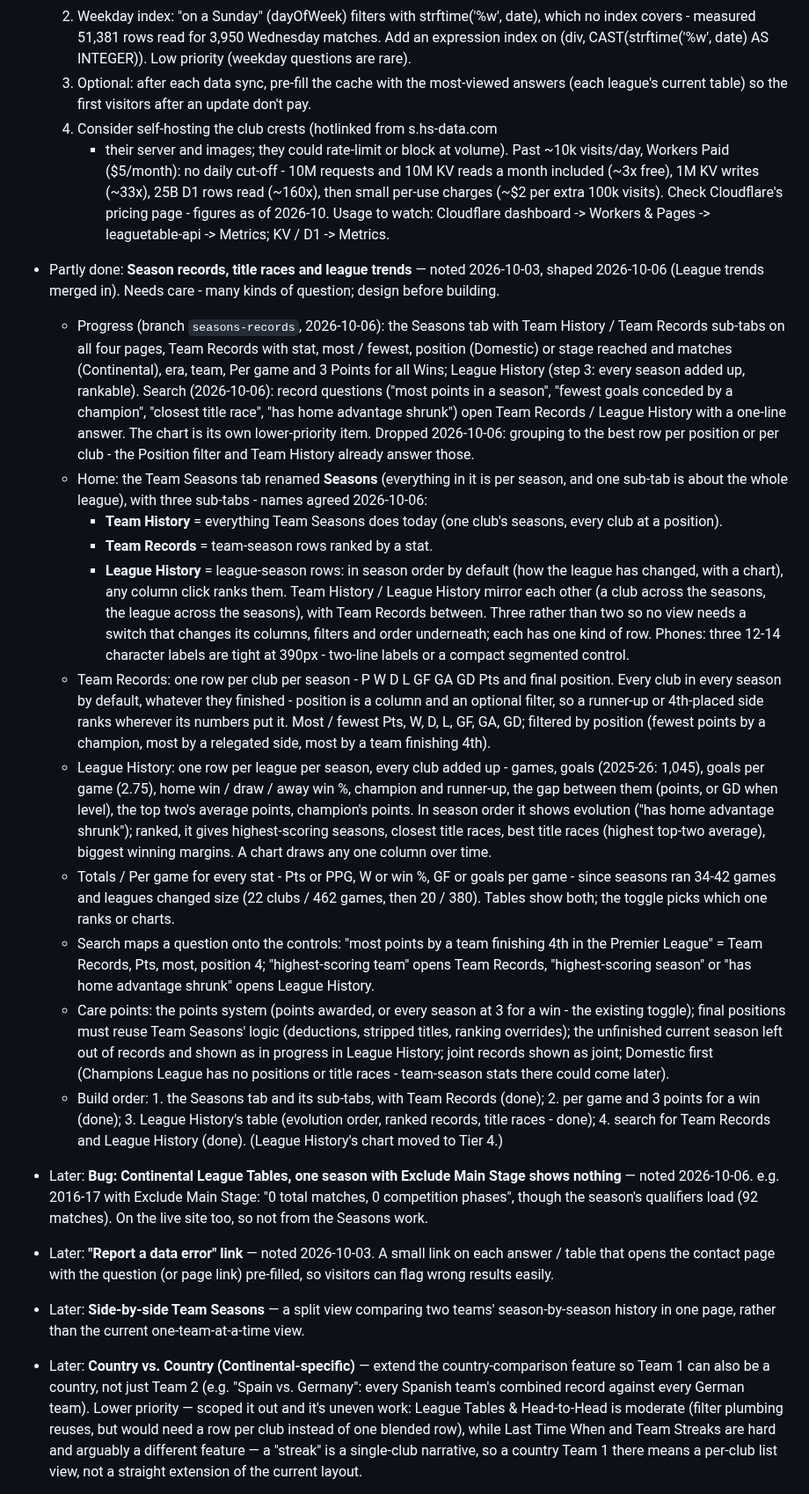
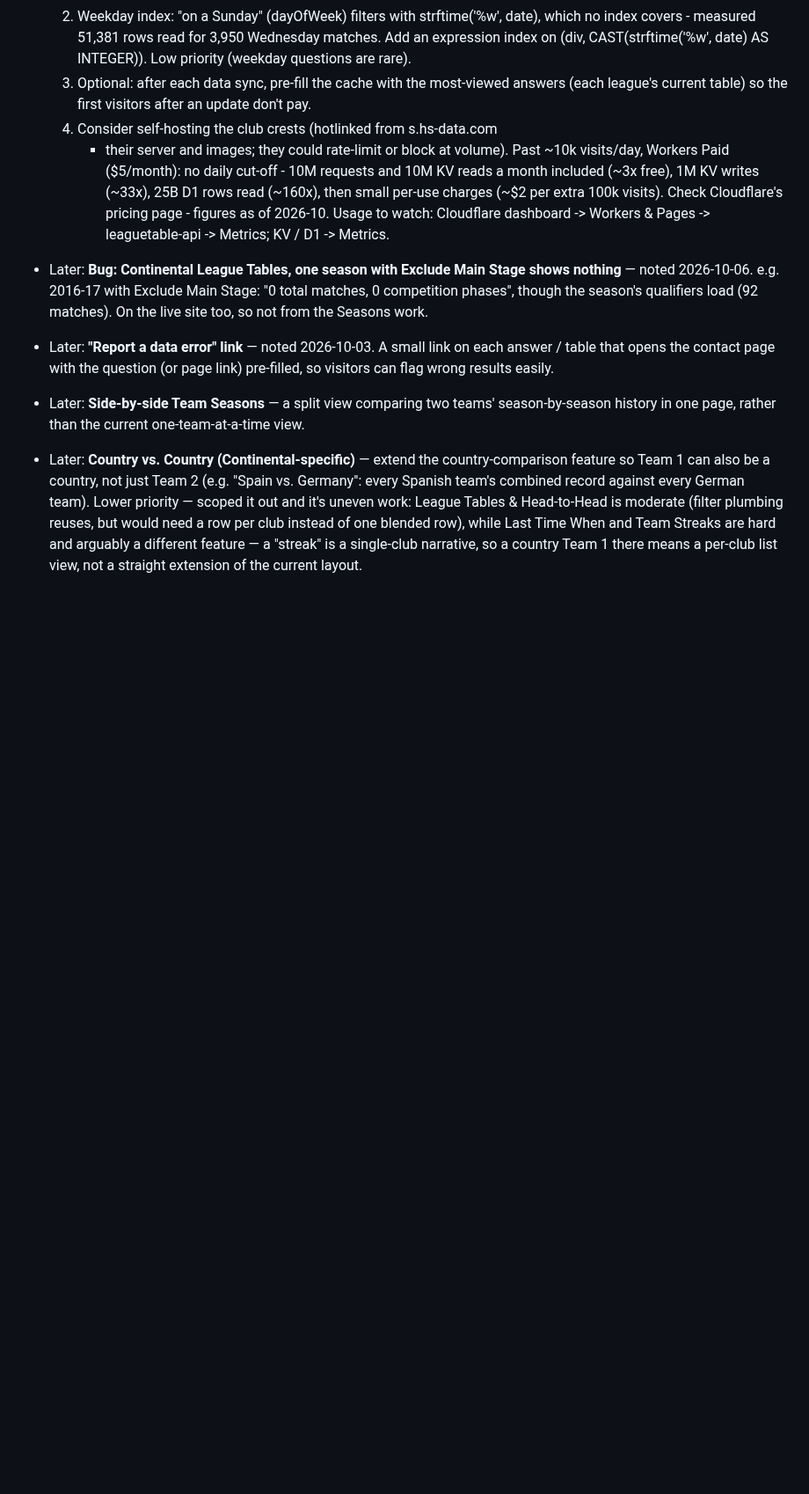
Before and after one commit to 5S-5S/LeagueTable, a Markdown page: TODO.md, the part around one of its changes. Shown at 88% size. GitHub-like rendering; blank space fills up the shorter version.

Commit message:
TODO: Season records, title races and league trends done
Moved to Done with a summary of what went live; the list renumbers
(27 items).

Co-Authored-By: Claude Opus 5.5 <noreply@anthropic.com>

```diff
--- a/TODO.md
+++ b/TODO.md
@@ -156,71 +155,6 @@ Most to least important; details are in each item below.
   extra 100k visits). Check Cloudflare's pricing page - figures as of
   2026-10. Usage to watch: Cloudflare dashboard -> Workers & Pages ->
   leaguetable-api -> Metrics; KV / D1 -> Metrics.
-
-- Partly done: **Season records, title races and league trends** — noted
-  2026-10-03, shaped 2026-10-06 (League trends merged in). Needs care -
-  many kinds of question; design before building.
-  - Progress (branch `seasons-records`, 2026-10-06): the Seasons tab with
-    Team History / Team Records sub-tabs on all four pages, Team Records
-    with stat, most / fewest, position (Domestic) or stage reached and
-    matches (Continental), era, team, Per game and 3 Points for all
-    Wins; League History (step 3: every season added up, rankable).
-    Search (2026-10-06): record questions ("most points in a season",
-    "fewest goals conceded by a champion", "closest title race", "has
-    home advantage shrunk") open Team Records / League History with a
-    one-line answer. The chart is its own lower-priority item. Dropped 2026-10-06:
-    grouping to the best row per position or per club - the Position
-    filter and Team History already answer those.
-  - Home: the Team Seasons tab renamed **Seasons** (everything in it is
-    per season, and one sub-tab is about the whole league), with three
-    sub-tabs - names agreed 2026-10-06:
-    - **Team History** = everything Team Seasons does today (one club's
-      seasons, every club at a position).
-    - **Team Records** = team-season rows ranked by a stat.
-    - **League History** = league-season rows: in season order by
-      default (how the league has changed, with a chart), any column
-      click ranks them.
-    Team History / League History mirror each other (a club across the
-    seasons, the league across the seasons), with Team Records between.
-    Three rather than two so no view needs a switch that changes its
-    columns, filters and order underneath; each has one kind of row.
-    Phones: three 12-14 character labels are tight at 390px - two-line
-    labels or a compact segmented control.
-  - Team Records: one row per club per season - P W D L GF GA
-    GD Pts and final position. Every club in every season by default,
-    whatever they finished - position is a column and an optional
-    filter, so a runner-up or 4th-placed side ranks wherever its numbers
-    put it. Most / fewest Pts, W, D, L, GF, GA, GD; filtered by position
-    (fewest points by a champion, most by a relegated side, most by a
-    team finishing 4th).
-  - League History: one row per league per season, every club
-    added up - games, goals (2025-26: 1,045), goals per game (2.75), home
-    win / draw / away win %, champion and runner-up, the gap between them
-    (points, or GD when level), the top two's average points, champion's
-    points. In season order it shows evolution ("has home advantage
-    shrunk"); ranked, it gives highest-scoring seasons, closest title
-    races, best title races (highest top-two average), biggest winning
-    margins. A chart draws any one column over time.
-  - Totals / Per game for every stat - Pts or PPG, W or win %, GF or
-    goals per game - since seasons ran 34-42 games and leagues changed
-    size (22 clubs / 462 games, then 20 / 380). Tables show both; the
-    toggle picks which one ranks or charts.
-  - Search maps a question onto the controls: "most points by a team
-    finishing 4th in the Premier League" = Team Records, Pts, most, position
-    4; "highest-scoring team" opens Team Records, "highest-scoring
-    season" or "has home advantage shrunk" opens League History.
-  - Care points: the points system (points awarded, or every season at
-    3 for a win - the existing toggle); final positions must reuse Team
-    Seasons' logic (deductions, stripped titles, ranking overrides); the
-    unfinished current season left out of records and shown as in
-    progress in League History; joint records shown as joint; Domestic first
-    (Champions League has no positions or title races - team-season
-    stats there could come later).
-  - Build order: 1. the Seasons tab and its sub-tabs, with Team Records
-    (done); 2. per game and 3 points for a win (done); 3. League
-    History's table (evolution order, ranked records, title races - done);
-    4. search for Team Records and League History (done). (League
-    History's chart moved to Tier 4.)
 
 - Later: **Bug: Continental League Tables, one season with Exclude Main
   Stage shows nothing** — noted 2026-10-06. e.g. 2016-17 with Exclude
```
Also changed, not shown: other parts of TODO.md (+37 -24 lines).
